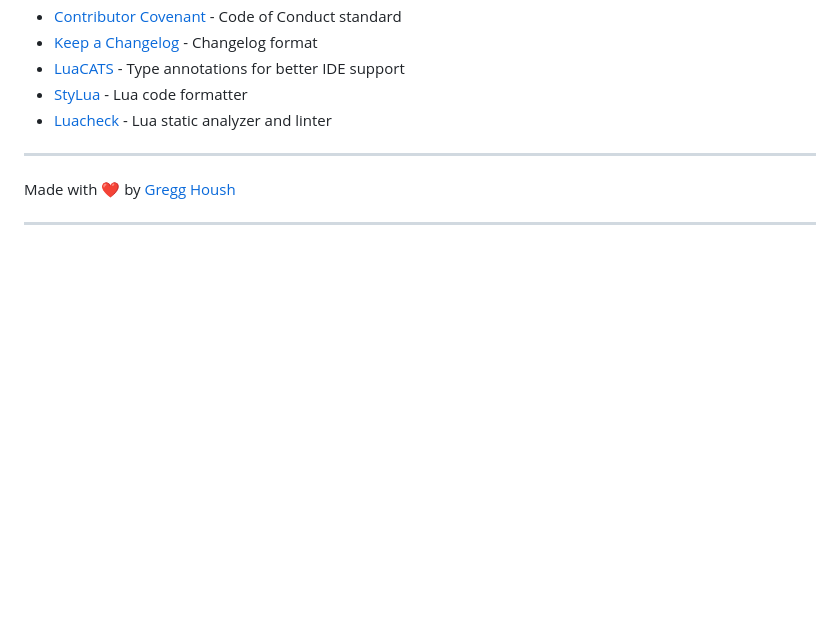
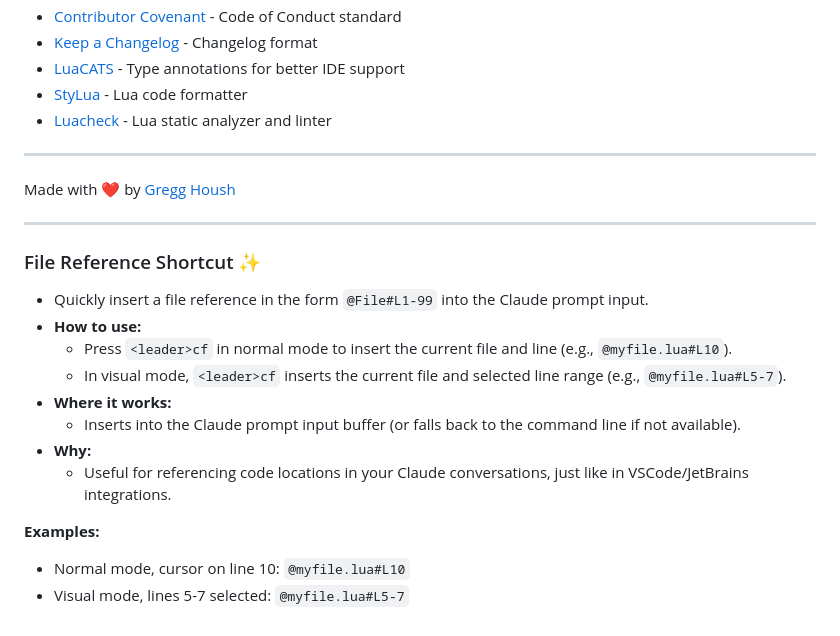
Before and after one commit to thatguyinabeanie/claude-code.nvim, a Markdown page: README.md, the part around the change. GitHub-like rendering; blank space fills up the shorter version.

Commit message:
feat: add file reference shortcut to README for Claude prompt input
- Introduced a new feature for quickly inserting file references in the format `@File#L1-99` into the Claude prompt input.
- Added usage instructions for normal and visual modes, enhancing user experience.
- Included examples to demonstrate functionality and improve clarity.

This update provides users with a convenient way to reference code locations during Claude conversations, similar to existing integrations in VSCode and JetBrains.

```diff
--- a/README.md
+++ b/README.md
@@ -552,3 +552,18 @@ make format
 Made with ❤️ by [Gregg Housh](https://github.com/greggh)
 
 ---
+
+### File Reference Shortcut ✨
+
+- Quickly insert a file reference in the form `@File#L1-99` into the Claude prompt input.
+- **How to use:**
+  - Press `<leader>cf` in normal mode to insert the current file and line (e.g., `@myfile.lua#L10`).
+  - In visual mode, `<leader>cf` inserts the current file and selected line range (e.g., `@myfile.lua#L5-7`).
+- **Where it works:**
+  - Inserts into the Claude prompt input buffer (or falls back to the command line if not available).
+- **Why:**
+  - Useful for referencing code locations in your Claude conversations, just like in VSCode/JetBrains integrations.
+
+**Examples:**
+- Normal mode, cursor on line 10: `@myfile.lua#L10`
+- Visual mode, lines 5-7 selected: `@myfile.lua#L5-7`
```
